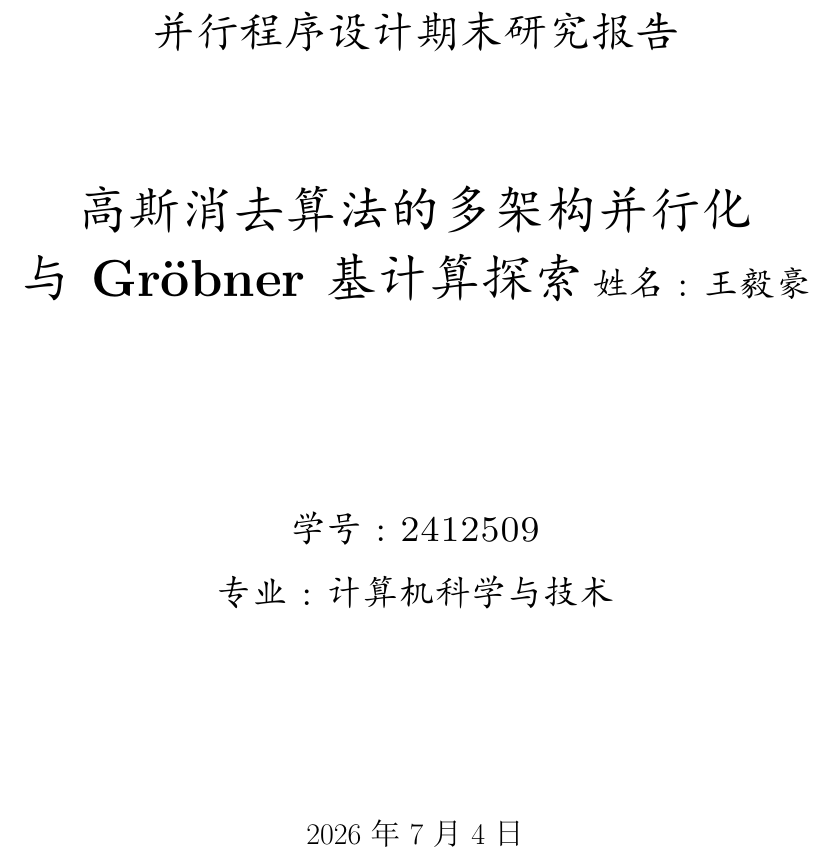
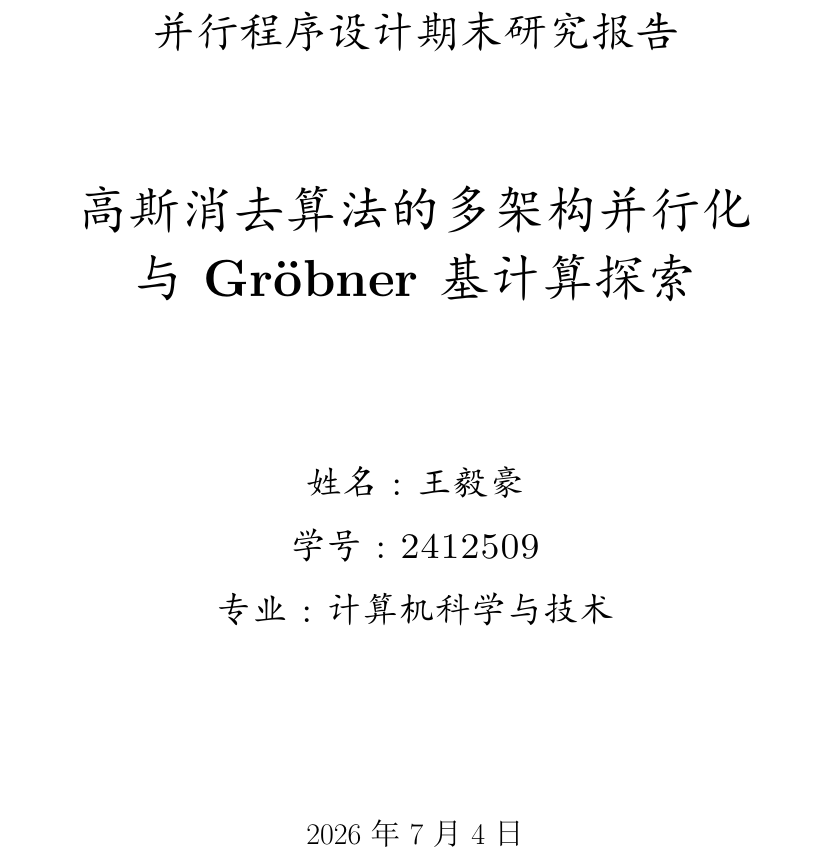
Before and after one commit to NKU025/Parallel-Gaussian-Elimination, a LaTeX document (final/report/main.tex): part of page 1 of 26, cut so that both start at the same text. The pictures show the PDF file final/report/main.pdf that the author committed with the source.

Commit message:
修正封面格式与Lab4一致

```diff
--- a/final/report/main.tex
+++ b/final/report/main.tex
@@ -29,15 +29,17 @@ frame=single, rulesepcolor=\color{red!20!green!20!blue!20}, escapeinside=``}
     \begin{center}
     \includegraphics[width=0.8\textwidth]{../latex_template/NKU.png}\\[1cm]
     \vspace{20mm}
-\textbf{\huge\kaishu{计算机学院}}\\[0.5cm]
-\textbf{\huge\kaishu{并行程序设计期末研究报告}}\\[2.3cm]
-\textbf{\Huge\kaishu{高斯消去算法的多架构并行化}}\\[0.3cm]
-\textbf{\Huge\kaishu{与Gröbner基计算探索}}
+        \textbf{\huge\textbf{\kaishu{计算机学院}}}\\[0.5cm]
+        \textbf{\huge{\kaishu{并行程序设计期末研究报告}}}\\[2.3cm]
+        \textbf{\Huge\textbf{\kaishu{高斯消去算法的多架构并行化}}}\\[0.3cm]
+        \textbf{\Huge\textbf{\kaishu{与Gröbner基计算探索}}}
+
         \vspace{\fill}
     \centering
     \textsc{\LARGE \kaishu{姓名\ :\ 王毅豪}}\\[0.5cm]
     \textsc{\LARGE \kaishu{学号\ :\ 2412509}}\\[0.5cm]
     \textsc{\LARGE \kaishu{专业\ :\ 计算机科学与技术}}\\[0.5cm]
+
     \vfill
     {\Large \today}
     \end{center}
```
Also changed, not shown: final/report/main.pdf. Lines whose indentation alone changed are shown as unchanged.
